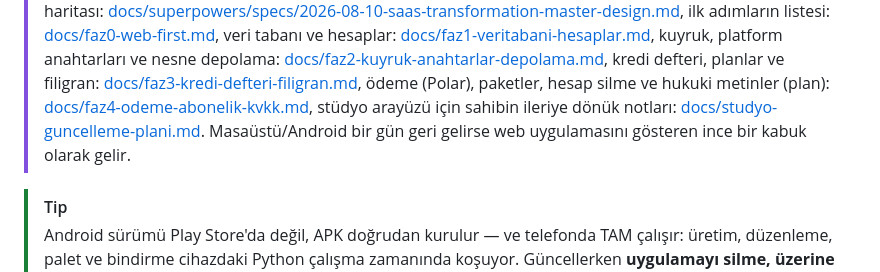
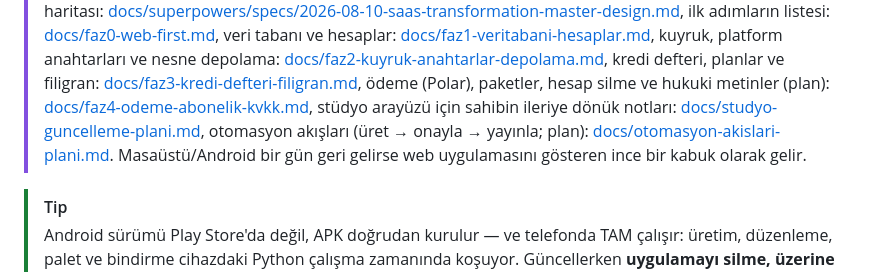
Before and after one commit to Zenginby/kromis, a Markdown page: README.md, the part around the change. Drawn GitHub-style.

```diff
--- a/README.md
+++ b/README.md
@@ -42,7 +42,8 @@ Bağlantılar her zaman **en son yayına** gider; sürüm yükselince adres değ
 > kuyruk, platform anahtarları ve nesne depolama: [docs/faz2-kuyruk-anahtarlar-depolama.md](docs/faz2-kuyruk-anahtarlar-depolama.md),
 > kredi defteri, planlar ve filigran: [docs/faz3-kredi-defteri-filigran.md](docs/faz3-kredi-defteri-filigran.md),
 > ödeme (Polar), paketler, hesap silme ve hukuki metinler (plan): [docs/faz4-odeme-abonelik-kvkk.md](docs/faz4-odeme-abonelik-kvkk.md),
-> stüdyo arayüzü için sahibin ileriye dönük notları: [docs/studyo-guncelleme-plani.md](docs/studyo-guncelleme-plani.md).
+> stüdyo arayüzü için sahibin ileriye dönük notları: [docs/studyo-guncelleme-plani.md](docs/studyo-guncelleme-plani.md),
+> otomasyon akışları (üret → onayla → yayınla; plan): [docs/otomasyon-akislari-plani.md](docs/otomasyon-akislari-plani.md).
 > Masaüstü/Android bir gün geri gelirse web uygulamasını gösteren ince bir
 > kabuk olarak gelir.
 
```
Also changed, not shown: docs/otomasyon-akislari-plani.md (added, +451 -0 lines), docs/ozellikler.md (+2 -1 lines).
